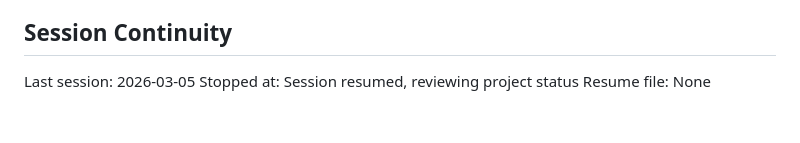
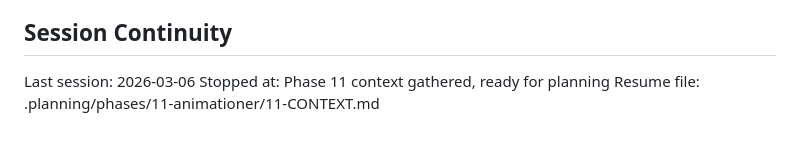
Before and after one commit to sandenskog/weatherfriends, a Markdown page: .planning/STATE.md, the part around the change. Rendered like a GitHub page.

Commit message:
docs(state): record phase 11 context session

```diff
--- a/.planning/STATE.md
+++ b/.planning/STATE.md
@@ -63,6 +63,6 @@ None yet.
 
 ## Session Continuity
 
-Last session: 2026-03-05
-Stopped at: Session resumed, reviewing project status
-Resume file: None
+Last session: 2026-03-06
+Stopped at: Phase 11 context gathered, ready for planning
+Resume file: .planning/phases/11-animationer/11-CONTEXT.md
```
